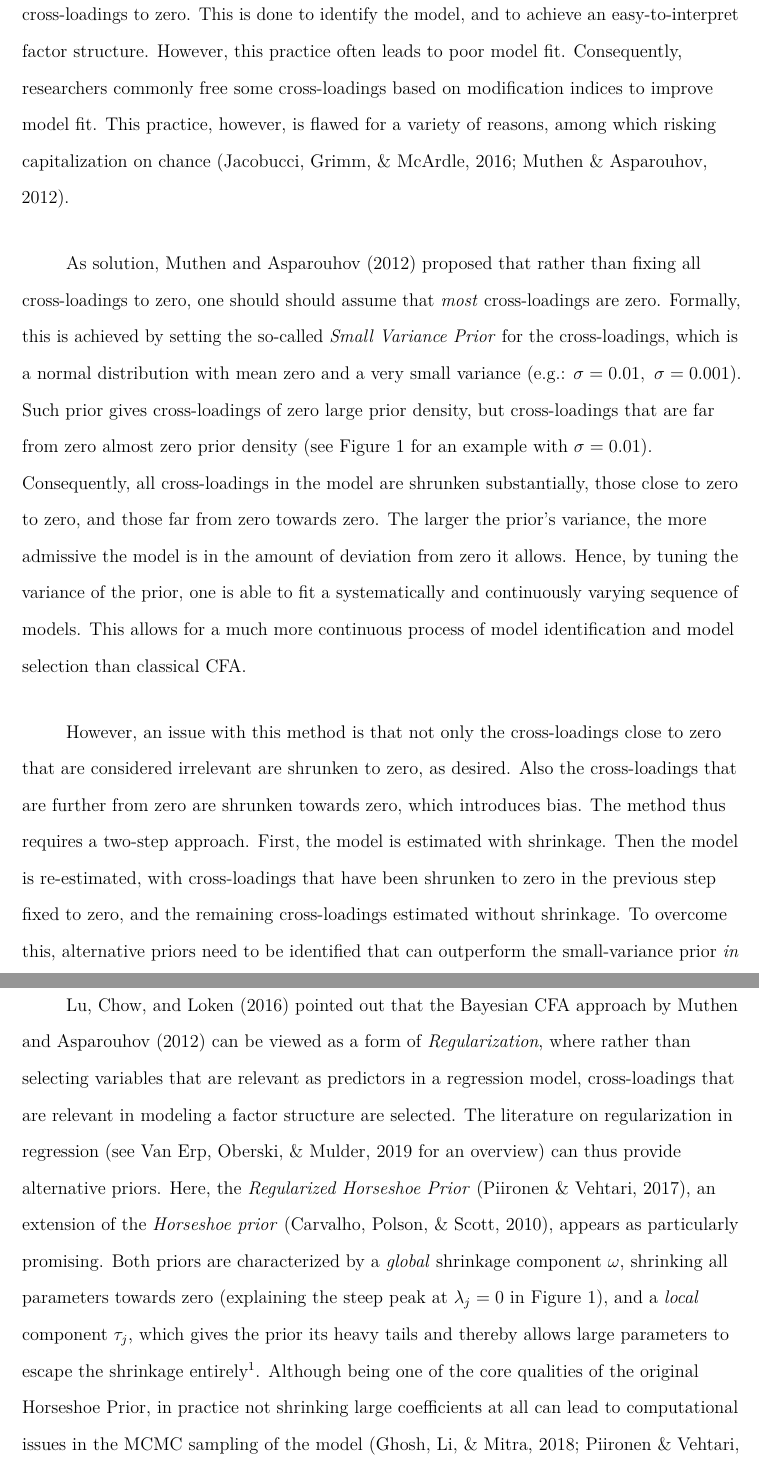
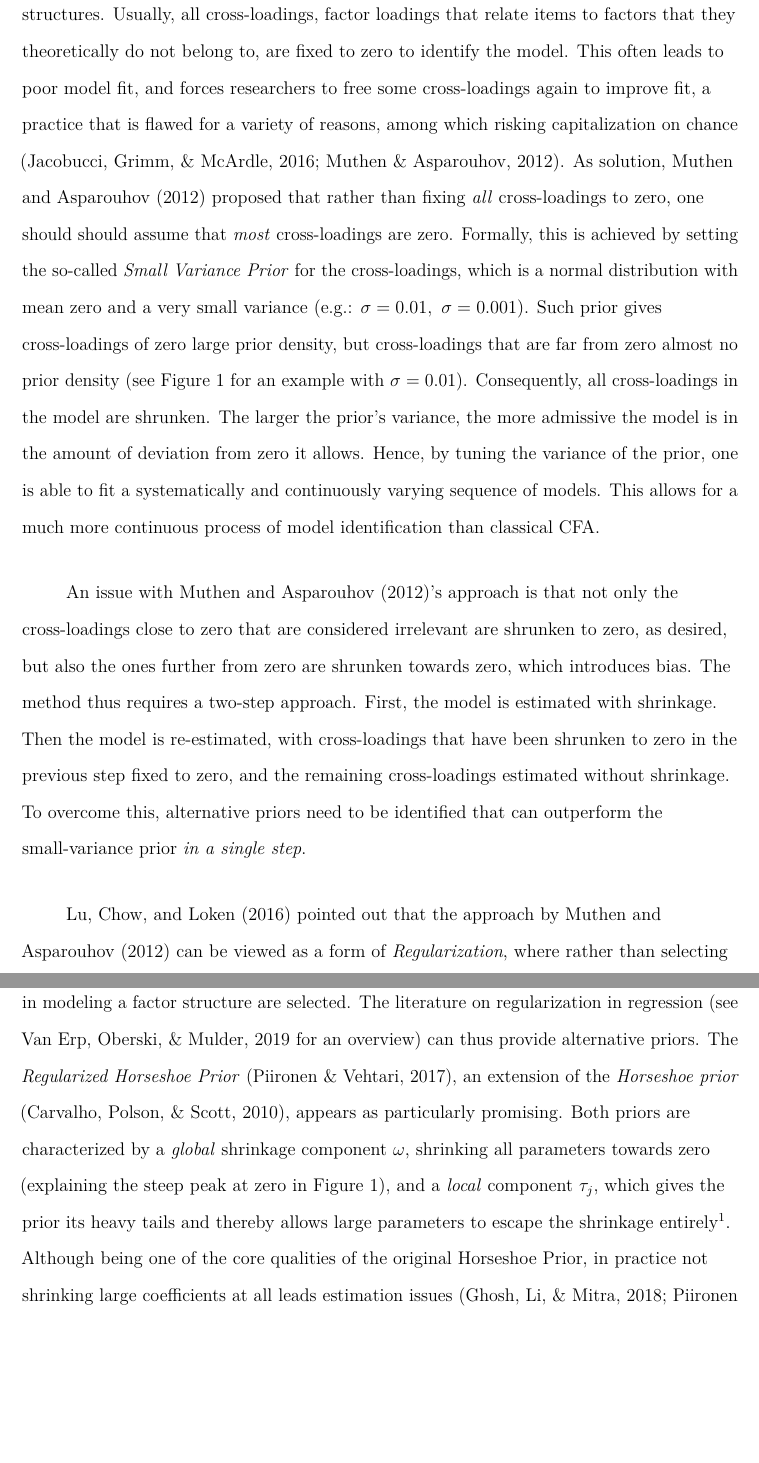
Before and after one commit to JMBKoch/1vs2StepBayesianRegSEM, a LaTeX paper (proposal/JMBKoch_Proposal.tex): two parts of pages 2 and 3 of 7, joined at a grey line, cut at the place of the change, the shorter picture padded with empty space. Compiled offline with pdfLaTeX.

Commit message:
first draft for Feedback from Sara

```diff
--- a/proposal/JMBKoch_Proposal.tex
+++ b/proposal/JMBKoch_Proposal.tex
@@ -188,35 +188,31 @@ FETC permission obtained on 27'th September 2021
 
 \clearpage
 
-A common model-constraint in \emph{Confirmatory Factor Analysis (CFA)} is
-fixing all cross-loadings to zero. This is done to identify the model,
-and to achieve an easy-to-interpret factor structure. However, this
-practice often leads to poor model fit. Consequently, researchers
-commonly free some cross-loadings based on modification indices to
-improve model fit. This practice, however, is flawed for a variety of
-reasons, among which risking capitalization on chance
-(Jacobucci, Grimm, \& McArdle, 2016; Muthen \& Asparouhov, 2012).
-
-As solution, Muthen and Asparouhov (2012) proposed that rather than fixing all
+\emph{Confirmatory Factor Analysis (CFA)} is an essential tool for modeling
+measurement structures. Usually, all cross-loadings, factor
+loadings that relate items to factors that they theoretically do not belong to, are fixed to zero to identify the model. This often leads to poor model fit,
+and forces researchers to free some cross-loadings again
+to improve fit, a practice that is flawed for a variety of reasons,
+among which risking capitalization on chance
+(Jacobucci, Grimm, \& McArdle, 2016; Muthen \& Asparouhov, 2012). As solution,
+Muthen and Asparouhov (2012) proposed that rather than fixing \emph{all}
 cross-loadings to zero, one should should assume that \emph{most}
 cross-loadings are zero. Formally, this is achieved by setting the
 so-called \emph{Small Variance Prior} for the cross-loadings, which is a
 normal distribution with mean zero and a very small variance (e.g.:
 \(\sigma = 0.01, \  \sigma = 0.001\)). Such prior gives cross-loadings of
 zero large prior density, but cross-loadings that are far from zero
-almost zero prior density (see Figure 1 for an example with
+almost no prior density (see Figure 1 for an example with
 \(\sigma = 0.01\)). Consequently, all cross-loadings in the model are
-shrunken substantially, those close to zero to zero, and those far from
-zero towards zero. The larger the prior's variance, the more admissive
-the model is in the amount of deviation from zero it allows. Hence, by
-tuning the variance of the prior, one is able to fit a systematically
-and continuously varying sequence of models. This allows for a much more
-continuous process of model identification and model selection than
-classical CFA.
+shrunken. The larger the prior's variance, the more
+admissive the model is in the amount of deviation from zero it allows.
+Hence, by tuning the variance of the prior, one is able to fit a
+systematically and continuously varying sequence of models. This allows
+for a much more continuous process of model identification than classical CFA.
 
-However, an issue with this method is that not only the cross-loadings
+An issue with Muthen and Asparouhov (2012)'s approach is that not only the cross-loadings
 close to zero that are considered irrelevant are shrunken to zero, as
-desired. Also the cross-loadings that are further from zero are shrunken
+desired, but also the ones further from zero are shrunken
 towards zero, which introduces bias. The method thus requires a two-step
 approach. First, the model is estimated with shrinkage. Then the model
 is re-estimated, with cross-loadings that have been shrunken to zero in
@@ -225,24 +221,23 @@ estimated without shrinkage. To overcome this, alternative priors need
 to be identified that can outperform the small-variance prior \emph{in a
 single step}.
 
-Lu, Chow, and Loken (2016) pointed out that the Bayesian CFA approach by
+Lu, Chow, and Loken (2016) pointed out that the approach by
 Muthen and Asparouhov (2012) can be viewed as a form of \emph{Regularization}, where
 rather than selecting variables that are relevant as predictors in a
 regression model, cross-loadings that are relevant in modeling a factor
 structure are selected. The literature on regularization in regression
 (see Van Erp, Oberski, \& Mulder, 2019 for an overview) can thus provide
-alternative priors. Here, the \emph{Regularized Horseshoe Prior}
+alternative priors. The \emph{Regularized Horseshoe Prior}
 (Piironen \& Vehtari, 2017), an extension of the \emph{Horseshoe prior}
 (Carvalho, Polson, \& Scott, 2010), appears as particularly promising. Both
 priors are characterized by a \emph{global} shrinkage component \(\omega\),
-shrinking all parameters towards zero (explaining the steep peak at
-\(\lambda_j = 0\) in Figure 1), and a \emph{local} component \(\tau_j\), which
+shrinking all parameters towards zero (explaining the steep peak at zero
+in Figure 1), and a \emph{local} component \(\tau_j\), which
 gives the prior its heavy tails and thereby allows large parameters to
 escape the shrinkage entirely\footnote{We deviate from the common notation of the global shrinkage
   parameter as \(\lambda\), as that letter is commonly reserved for
   factor loadings in CFA.}. Although being one of the core
 qualities of the original Horseshoe Prior, in practice not shrinking
-large coefficients at all can lead to computational issues in the MCMC
-sampling of the model (Ghosh, Li, \& Mitra, 2018; Piironen \& Vehtari, 2017). To
+large coefficients at all leads estimation issues (Ghosh, Li, \& Mitra, 2018; Piironen \& Vehtari, 2017). To
 avoid this, the \emph{Regularized} Horseshoe Prior\footnote{Following previous research, we set the hyper-parameters \(\nu = 4\)
   and \(s^2 = 2\) (Piironen \& Vehtari, 2017; Van Erp et al., 2019).} is designed to ensure
```
Also changed, not shown: proposal/JMBKoch_Proposal.pdf, proposal/JMBKoch_Proposal_files/figure-latex/unnamed-chunk-1-1.pdf, proposal/JMBKoch_Proposal.tex (9 more changed lines), 1 other file.
